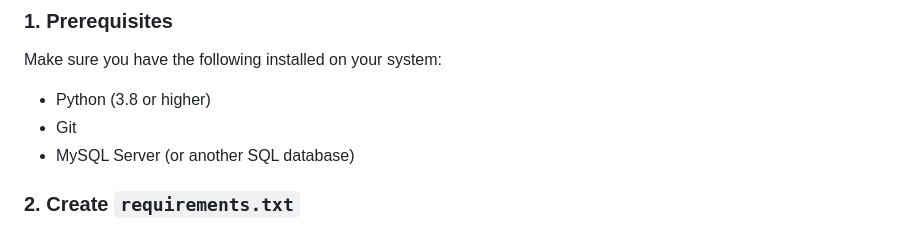
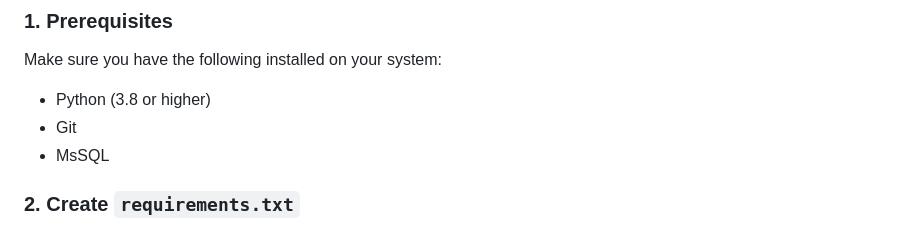
Before and after one commit to pranjal7781/Mytodoapp, a Markdown page: README.md, the part around the change. Rendered like a GitHub page.

```diff
--- a/README.md
+++ b/README.md
@@ -27,7 +27,7 @@ To run this project locally, follow these steps:
 Make sure you have the following installed on your system:
 * Python (3.8 or higher)
 * Git
-* MySQL Server (or another SQL database)
+* MsSQL
 
 ### 2. Create `requirements.txt`
 
```
